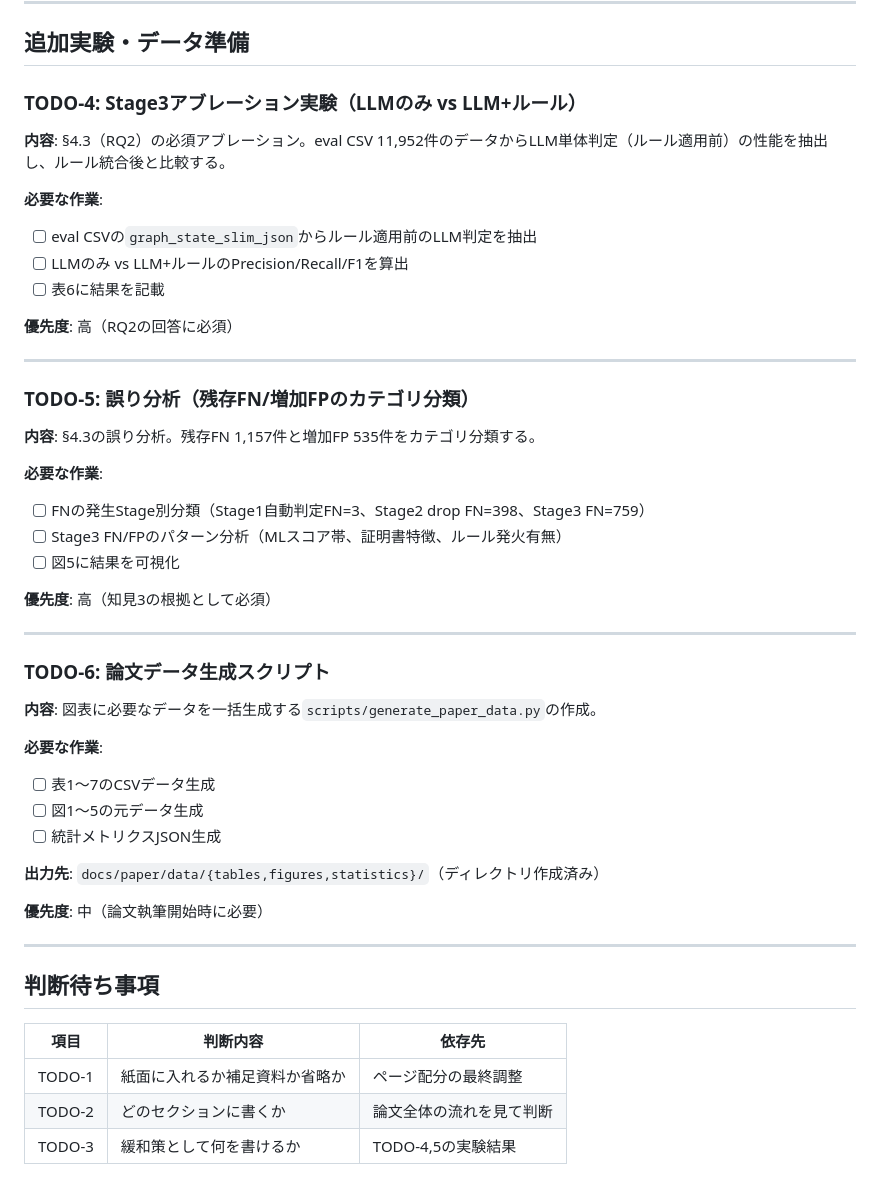
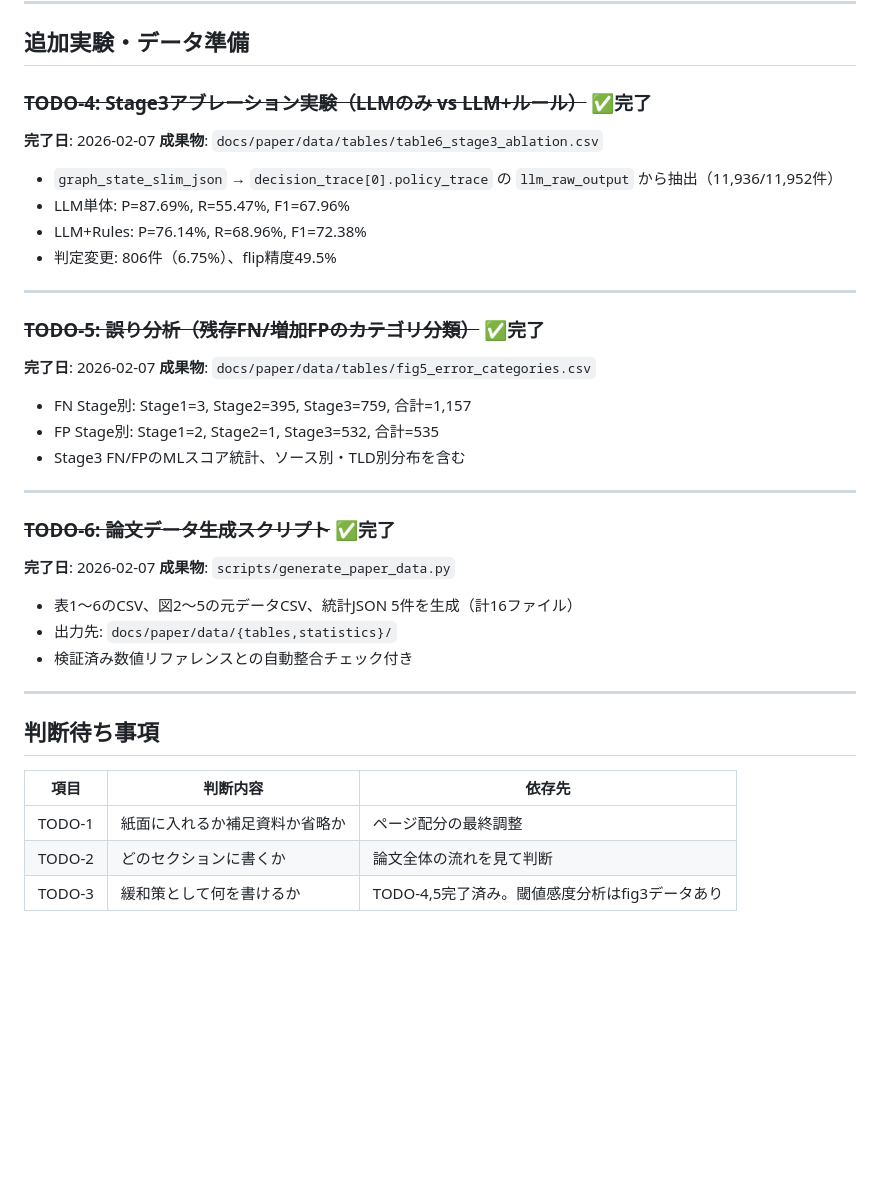
Before and after one commit to iasomura/nextstep2026, a Markdown page: docs/paper/TODO.md, the part around the change. GitHub-like rendering; blank space fills up the shorter version.

Commit message:
Update TODO.md: mark TODO-4,5,6 as completed
Co-Authored-By: Claude Opus 4.6 <noreply@anthropic.com>

```diff
--- a/docs/paper/TODO.md
+++ b/docs/paper/TODO.md
@@ -54,44 +54,34 @@
 
 ## 追加実験・データ準備
 
-### TODO-4: Stage3アブレーション実験（LLMのみ vs LLM+ルール）
+### ~~TODO-4: Stage3アブレーション実験（LLMのみ vs LLM+ルール）~~ ✅完了
 
-**内容**: §4.3（RQ2）の必須アブレーション。eval CSV 11,952件のデータからLLM単体判定（ルール適用前）の性能を抽出し、ルール統合後と比較する。
-
-**必要な作業**:
-- [ ] eval CSVの`graph_state_slim_json`からルール適用前のLLM判定を抽出
-- [ ] LLMのみ vs LLM+ルールのPrecision/Recall/F1を算出
-- [ ] 表6に結果を記載
-
-**優先度**: 高（RQ2の回答に必須）
+**完了日**: 2026-02-07
+**成果物**: `docs/paper/data/tables/table6_stage3_ablation.csv`
+- `graph_state_slim_json` → `decision_trace[0].policy_trace` の `llm_raw_output` から抽出（11,936/11,952件）
+- LLM単体: P=87.69%, R=55.47%, F1=67.96%
+- LLM+Rules: P=76.14%, R=68.96%, F1=72.38%
+- 判定変更: 806件（6.75%）、flip精度49.5%
 
 ---
 
-### TODO-5: 誤り分析（残存FN/増加FPのカテゴリ分類）
+### ~~TODO-5: 誤り分析（残存FN/増加FPのカテゴリ分類）~~ ✅完了
 
-**内容**: §4.3の誤り分析。残存FN 1,157件と増加FP 535件をカテゴリ分類する。
-
-**必要な作業**:
-- [ ] FNの発生Stage別分類（Stage1自動判定FN=3、Stage2 drop FN=398、Stage3 FN=759）
-- [ ] Stage3 FN/FPのパターン分析（MLスコア帯、証明書特徴、ルール発火有無）
-- [ ] 図5に結果を可視化
-
-**優先度**: 高（知見3の根拠として必須）
+**完了日**: 2026-02-07
+**成果物**: `docs/paper/data/tables/fig5_error_categories.csv`
+- FN Stage別: Stage1=3, Stage2=395, Stage3=759, 合計=1,157
+- FP Stage別: Stage1=2, Stage2=1, Stage3=532, 合計=535
+- Stage3 FN/FPのMLスコア統計、ソース別・TLD別分布を含む
 
 ---
 
-### TODO-6: 論文データ生成スクリプト
+### ~~TODO-6: 論文データ生成スクリプト~~ ✅完了
 
-**内容**: 図表に必要なデータを一括生成する`scripts/generate_paper_data.py`の作成。
-
-**必要な作業**:
-- [ ] 表1〜7のCSVデータ生成
-- [ ] 図1〜5の元データ生成
-- [ ] 統計メトリクスJSON生成
-
-**出力先**: `docs/paper/data/{tables,figures,statistics}/`（ディレクトリ作成済み）
-
-**優先度**: 中（論文執筆開始時に必要）
+**完了日**: 2026-02-07
+**成果物**: `scripts/generate_paper_data.py`
+- 表1〜6のCSV、図2〜5の元データCSV、統計JSON 5件を生成（計16ファイル）
+- 出力先: `docs/paper/data/{tables,statistics}/`
+- 検証済み数値リファレンスとの自動整合チェック付き
 
 ---
 
@@ -101,4 +91,4 @@
 |------|---------|--------|
 | TODO-1 | 紙面に入れるか補足資料か省略か | ページ配分の最終調整 |
 | TODO-2 | どのセクションに書くか | 論文全体の流れを見て判断 |
-| TODO-3 | 緩和策として何を書けるか | TODO-4,5の実験結果 |
+| TODO-3 | 緩和策として何を書けるか | TODO-4,5完了済み。閾値感度分析はfig3データあり |
```
